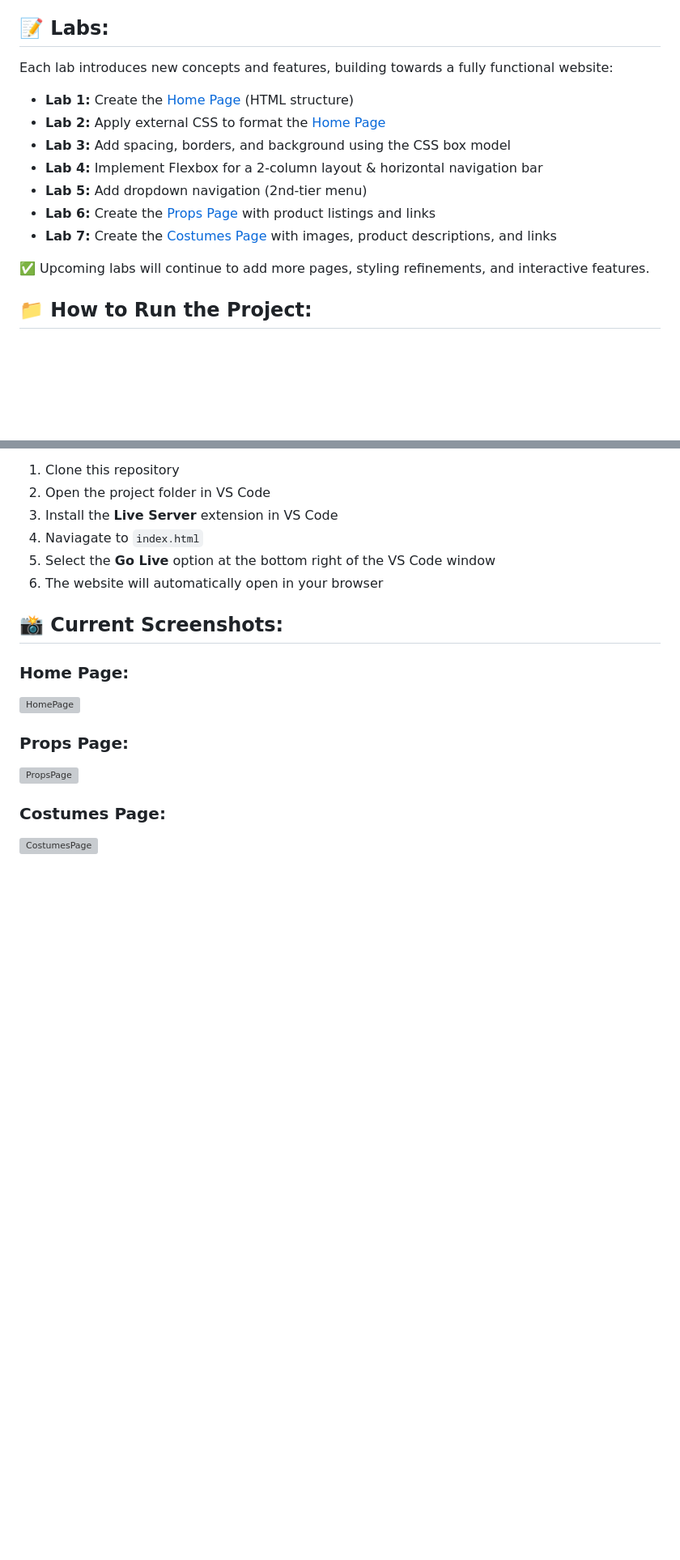
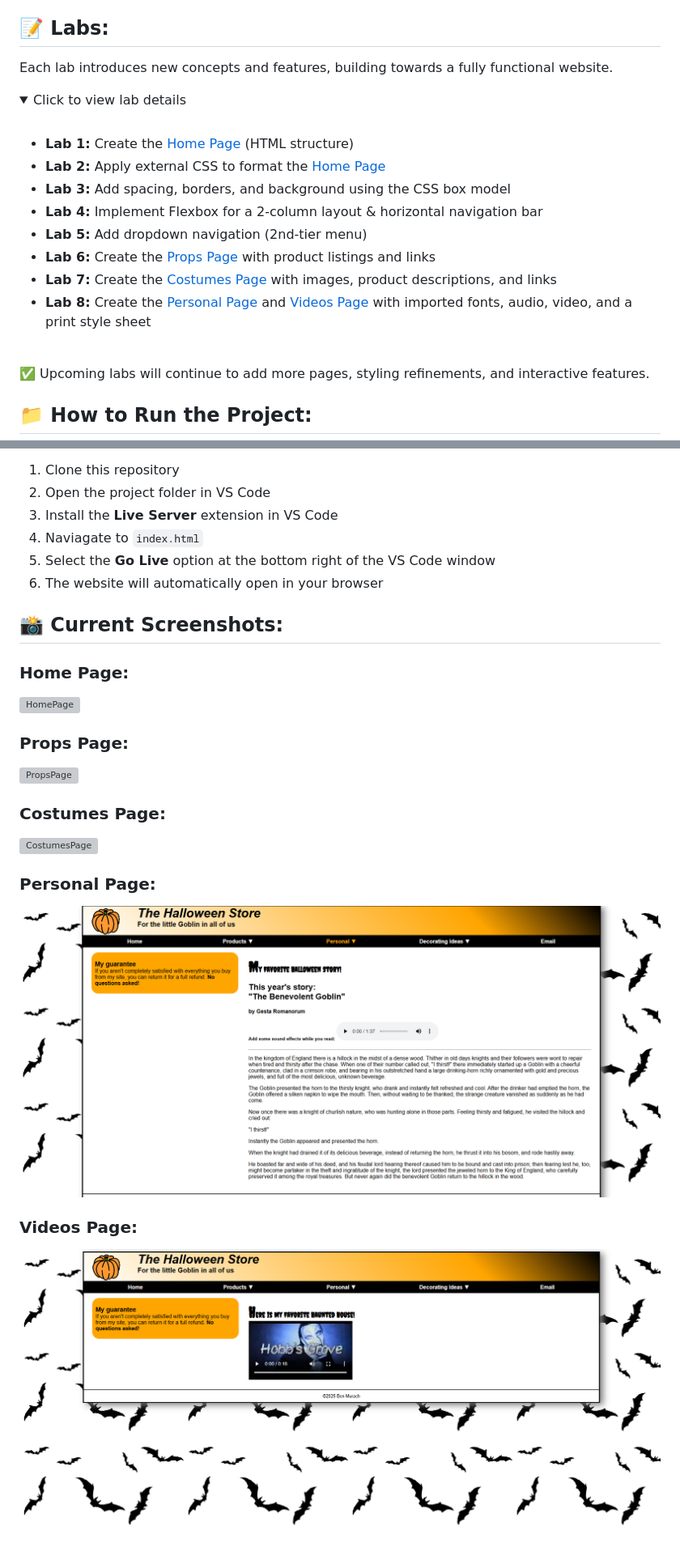
Before and after one commit to mika-collins/SENG-365-Halloween-Website, a Markdown page: README.md, 2 parts joined by grey strips. Shown: that part at 81% size. Drawn GitHub-style; pictures changed too: images/readme/personalpage.png (added), images/readme/videospage.png (added); folded sections open; blank space fills up the shorter version; grey boxes are pictures that could not be loaded.

Commit message:
Updated README.md with lab 8 details

```diff
--- a/README.md
+++ b/README.md
@@ -13,7 +13,12 @@ This project is an ongoing Halloween store website developed throughout a series
 - **GitHub** for version control
 
 ## 📝 Labs:
-Each lab introduces new concepts and features, building towards a fully functional website:
+Each lab introduces new concepts and features, building towards a fully functional website.
+
+<details>
+  <summary>Click to view lab details</summary>
+  <br>
+
 
 - **Lab 1:** Create the [Home Page](#home-page) (HTML structure)
 - **Lab 2:** Apply external CSS to format the [Home Page](#home-page)
@@ -22,6 +27,11 @@ Each lab introduces new concepts and features, building towards a fully function
 - **Lab 5:** Add dropdown navigation (2nd-tier menu)
 - **Lab 6:** Create the [Props Page](#props-page) with product listings and links
 - **Lab 7:** Create the [Costumes Page](#costumes-page) with images, product descriptions, and links
+- **Lab 8:** Create the [Personal Page](#personal-page) and [Videos Page](#videos-page) with imported fonts, audio, video, and a print style sheet
+
+</details>
+<br>
+
 
 ✅ Upcoming labs will continue to add more pages, styling refinements, and interactive features.
 
@@ -46,3 +56,9 @@ To view the Halloween Store website locally:
 
 ### Costumes Page:
 ![CostumesPage](images/readme/costumespage.png)
+
+### Personal Page:
+![PersonalPage](images/readme/personalpage.png)
+
+### Videos Page:
+![VideosPage](images/readme/videospage.png)
```
